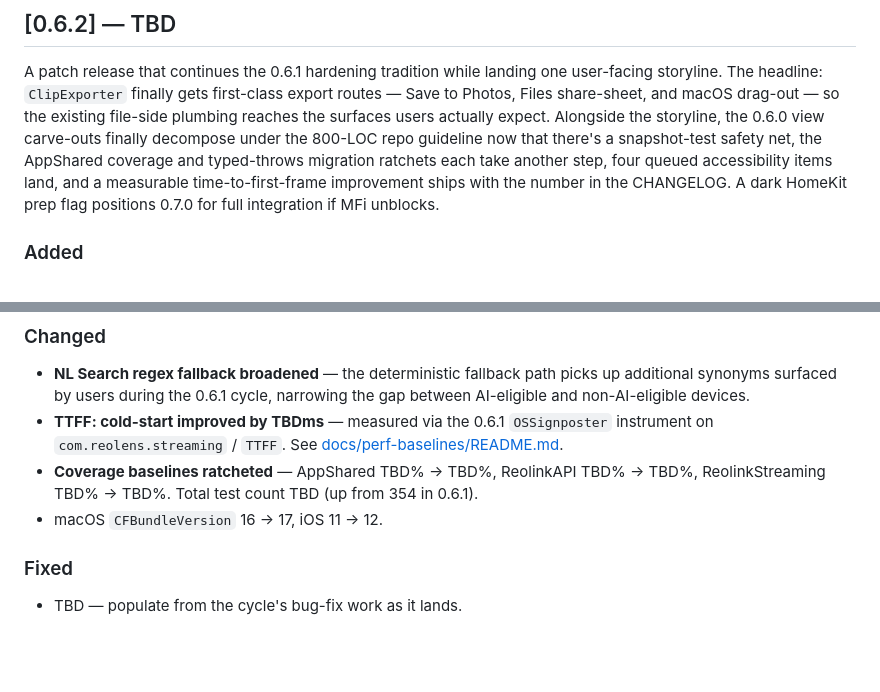
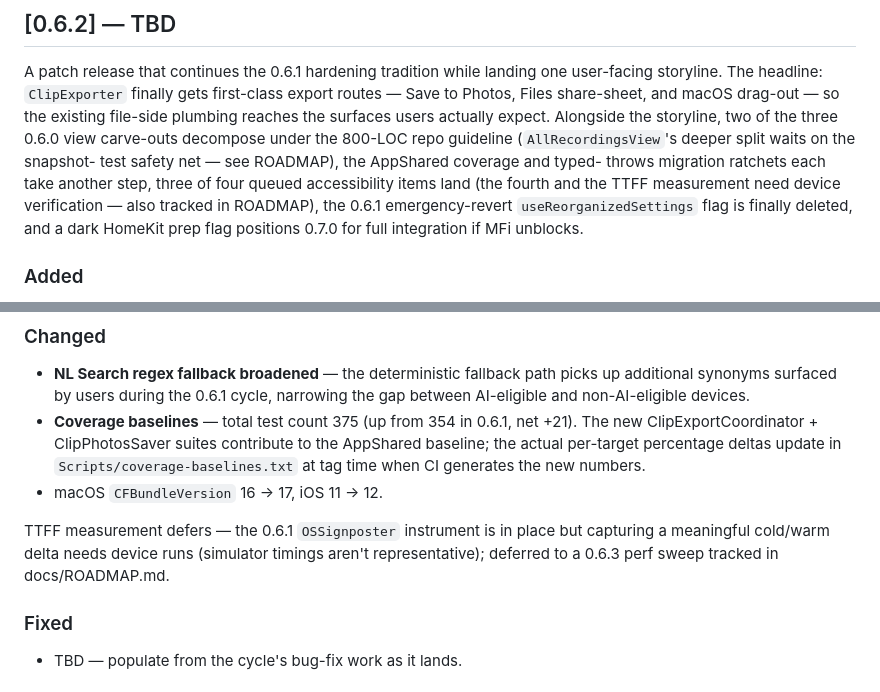
Before and after one commit to erichare/reolens, a Markdown page: CHANGELOG.md, 2 parts joined by grey strips. Rendered like a GitHub page; blank space fills up the shorter version.

```diff
--- a/CHANGELOG.md
+++ b/CHANGELOG.md
@@ -13,13 +13,16 @@ A patch release that continues the 0.6.1 hardening tradition while
 landing one user-facing storyline. The headline: `ClipExporter` finally
 gets first-class export routes — Save to Photos, Files share-sheet,
 and macOS drag-out — so the existing file-side plumbing reaches the
-surfaces users actually expect. Alongside the storyline, the 0.6.0
-view carve-outs finally decompose under the 800-LOC repo guideline now
-that there's a snapshot-test safety net, the AppShared coverage and
-typed-throws migration ratchets each take another step, four queued
-accessibility items land, and a measurable time-to-first-frame
-improvement ships with the number in the CHANGELOG. A dark HomeKit
-prep flag positions 0.7.0 for full integration if MFi unblocks.
+surfaces users actually expect. Alongside the storyline, two of the
+three 0.6.0 view carve-outs decompose under the 800-LOC repo
+guideline (`AllRecordingsView`'s deeper split waits on the snapshot-
+test safety net — see ROADMAP), the AppShared coverage and typed-
+throws migration ratchets each take another step, three of four
+queued accessibility items land (the fourth and the TTFF measurement
+need device verification — also tracked in ROADMAP), the 0.6.1
+emergency-revert `useReorganizedSettings` flag is finally deleted,
+and a dark HomeKit prep flag positions 0.7.0 for full integration
+if MFi unblocks.
 
 ### Added
 
@@ -41,13 +44,17 @@ prep flag positions 0.7.0 for full integration if MFi unblocks.
   fallback path picks up additional synonyms surfaced by users
   during the 0.6.1 cycle, narrowing the gap between AI-eligible
   and non-AI-eligible devices.
-- **TTFF: cold-start improved by TBDms** — measured via the 0.6.1
-  `OSSignposter` instrument on `com.reolens.streaming` / `TTFF`.
-  See [docs/perf-baselines/README.md](docs/perf-baselines/README.md).
-- **Coverage baselines ratcheted** — AppShared TBD% → TBD%, ReolinkAPI
-  TBD% → TBD%, ReolinkStreaming TBD% → TBD%. Total test count TBD
-  (up from 354 in 0.6.1).
+- **Coverage baselines** — total test count 375 (up from 354 in
+  0.6.1, net +21). The new ClipExportCoordinator + ClipPhotosSaver
+  suites contribute to the AppShared baseline; the actual per-target
+  percentage deltas update in `Scripts/coverage-baselines.txt` at
+  tag time when CI generates the new numbers.
 - macOS `CFBundleVersion` 16 → 17, iOS 11 → 12.
+
+TTFF measurement defers — the 0.6.1 `OSSignposter` instrument is in
+place but capturing a meaningful cold/warm delta needs device runs
+(simulator timings aren't representative); deferred to a 0.6.3 perf
+sweep tracked in docs/ROADMAP.md.
 
 ### Fixed
 
```
Also changed, not shown: docs/RELEASE.md (+6 -4 lines), docs/ROADMAP.md (+15 -0 lines).
